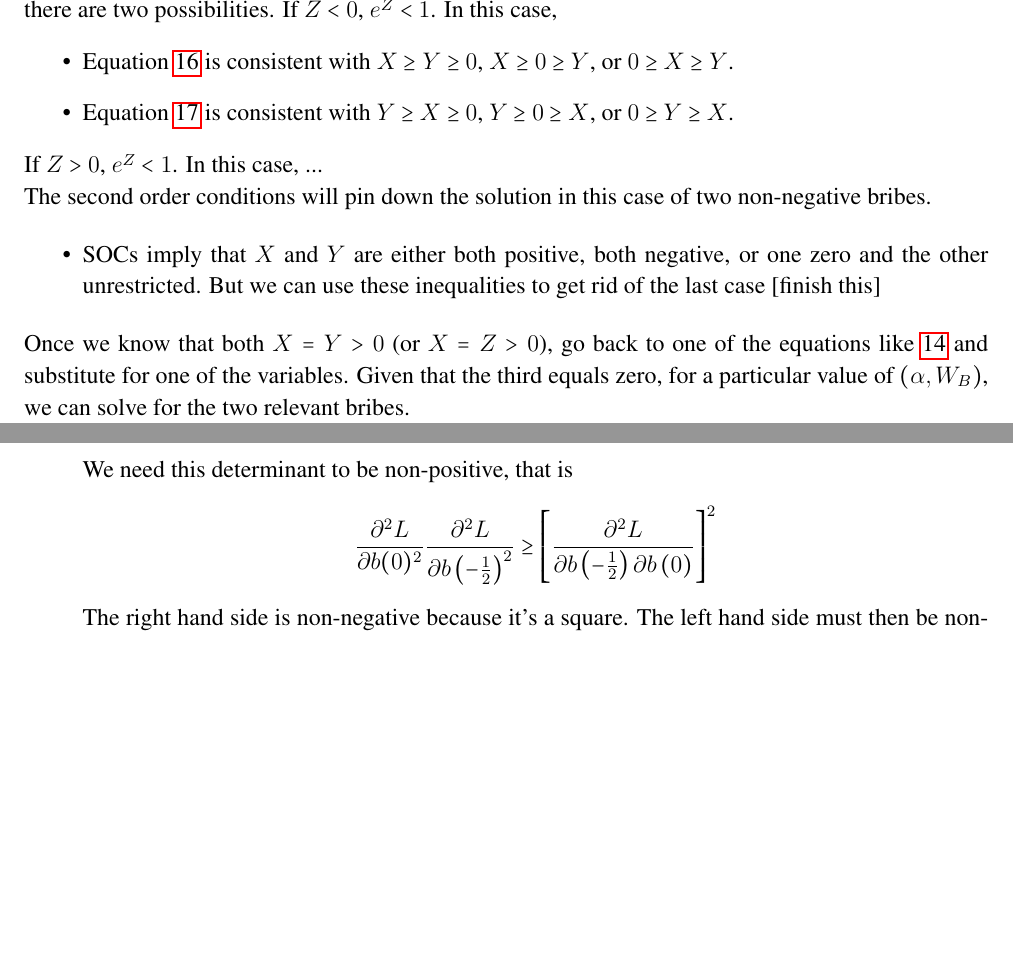
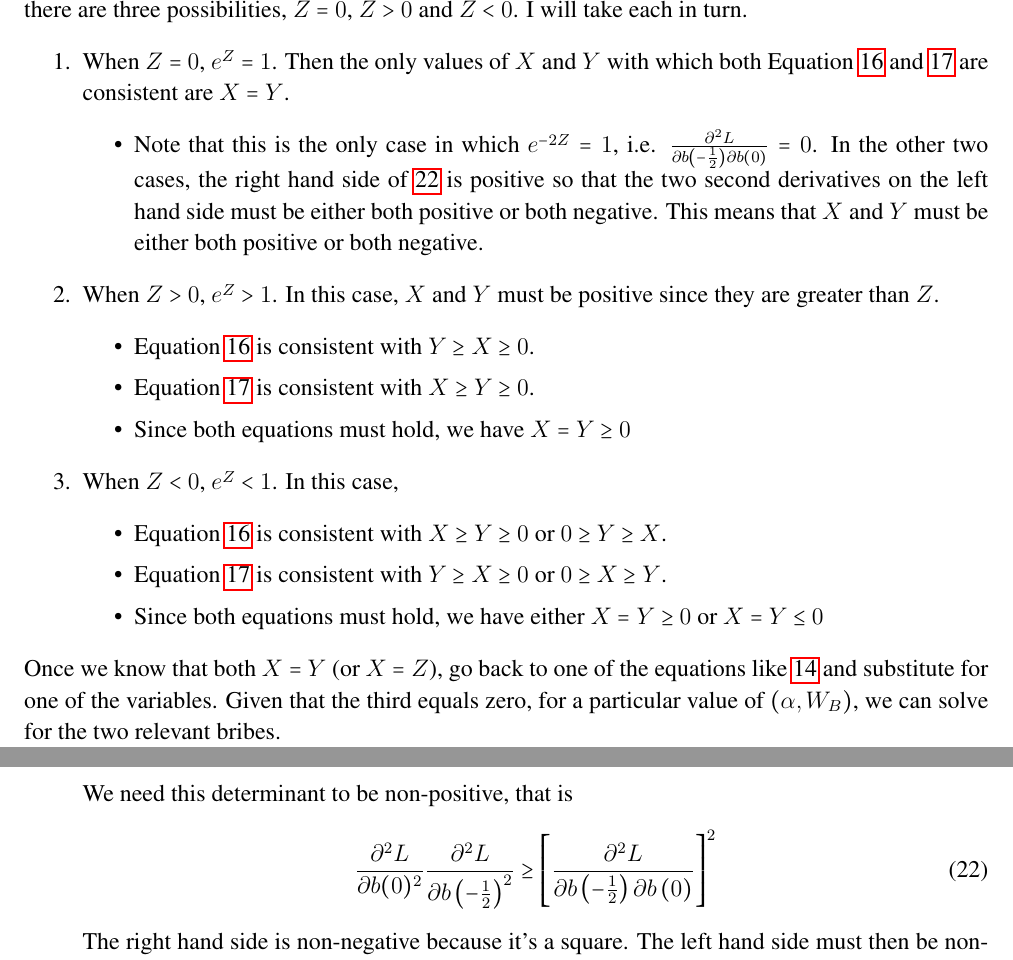
Before and after one commit to JorgeValde/political-uncertainty, a LaTeX document (two-groups.tex): two parts of pages 12 and 15 of 24, joined at a grey line, cut at the place of the change, the shorter picture padded with empty space. Compiled offline with pdfLaTeX.

Commit message:
fix proof of prop:2NNB in two-groups

```diff
--- a/two-groups.tex
+++ b/two-groups.tex
@@ -426,21 +426,32 @@ The math that follows from Equation \ref{eq:logistic}:
 			\label{eq:2}
 		\end{equation}
 	\end{itemize}
-In this case where the non-negativity constraint binds for the variable associated with $Z$, that is $b\left(\frac{1}{2}\right)$, there are two possibilities. If $Z < 0$, $e^Z < 1$. In this case,
-	\begin{itemize}
-		\item Equation~\ref{eq:1} is consistent with $X\geq Y\geq 0$, $X\geq 0 \geq Y$, or $0 \geq X \geq Y$.
-		\item Equation~\ref{eq:2} is consistent with $Y \geq X \geq 0$, $Y \geq 0 \geq X$, or $0 \geq Y \geq X$.
-	\end{itemize}
+In this case where the non-negativity constraint binds for the variable associated with $Z$, that is $b\left(\frac{1}{2}\right)$, there are three possibilities, $Z=0$, $Z>0$ and $Z<0$. I will take each in turn.
+\begin{enumerate}
+	\item When $Z = 0$, $e^Z = 1$. Then the only values of $X$ and $Y$ with which both Equation~\ref{eq:1} and \ref{eq:2} are consistent are $X=Y$.
+		\begin{itemize}
+			\item Note that this is the only case in which $e^{-2Z} =1$, i.e. $\frac{\partial^2 L}{\partial b\left(-\frac{1}{2}\right)\partial b\left(0\right)} = 0$. In the other two cases, the right hand side of \ref{eq:soc} is positive so that the two second derivatives on the left hand side must be either both positive or both negative. This means that $X$ and $Y$ must be either both positive or both negative.
+		\end{itemize}
 
-If $Z > 0$, $e^Z < 1$. In this case, ...
+	\item When $Z > 0$, $e^Z > 1$. In this case, $X$ and $Y$ must be positive since they are greater than $Z$.
+		\begin{itemize}
+			\item Equation~\ref{eq:1} is consistent with $Y\geq X\geq 0$.
+			\item Equation~\ref{eq:2} is consistent with $X \geq Y \geq 0$.
+			\item Since both equations must hold, we have $X=Y \geq 0$
+		\end{itemize}
 
-The second order conditions will pin down the solution in this case of two non-negative bribes.
+	\item When $Z < 0$, $e^Z < 1$. In this case,
+			\begin{itemize}
+				\item Equation~\ref{eq:1} is consistent with $X\geq Y\geq 0$ or $0 \geq Y \geq X$.
+				\item Equation~\ref{eq:2} is consistent with $Y \geq X \geq 0$ or $0 \geq X \geq Y$.
+				\item Since both equations must hold, we have either $X=Y \geq 0$ or $X=Y \leq 0$
+		\end{itemize}
 
-\begin{itemize}
-	\item SOCs imply that $X$ and $Y$ are either both positive, both negative, or one zero and the other unrestricted. But we can use these inequalities to get rid of the last case [finish this]
-\end{itemize}
 
-Once we know that both $X=Y>0$ (or $X=Z>0$), go back to one of the equations like \ref{eq:base} and substitute for one of the variables. Given that the third equals zero, for a particular value of $\left(\alpha,W_B\right)$, we can solve for the two relevant bribes.
+
+\end{enumerate}
+
+Once we know that both $X=Y$ (or $X=Z$), go back to one of the equations like \ref{eq:base} and substitute for one of the variables. Given that the third equals zero, for a particular value of $\left(\alpha,W_B\right)$, we can solve for the two relevant bribes.
 
 
 
@@ -558,9 +569,10 @@ The second order condition is on the last two principal minors. The largest must
 		\]
 
   We need this determinant to be non-positive, that is
-		\[
+		\begin{equation}
 		  \frac{\partial^2 L}{\partial b(0)^2} \frac{\partial^2 L}{\partial b\left(-\frac{1}{2}\right)^2} \geq \left[\frac{\partial^2 L}{\partial b\left(-\frac{1}{2}\right)\partial b\left(0\right)}\right]^2
-		\]
+			\label{eq:soc}
+		\end{equation}
 	  The right hand side is non-negative because it's a square. The left hand side must then be non-negative. , and since we know that one term is positive from the previous principal minor result, the other must be positive as well. Thus both $X$ and $Y$ must be positive.
 \end{itemize}
 Note that nothing useful seems to come out of trying to expand and then simplify this expression. I get:
```
Also changed, not shown: two-groups.pdf.
